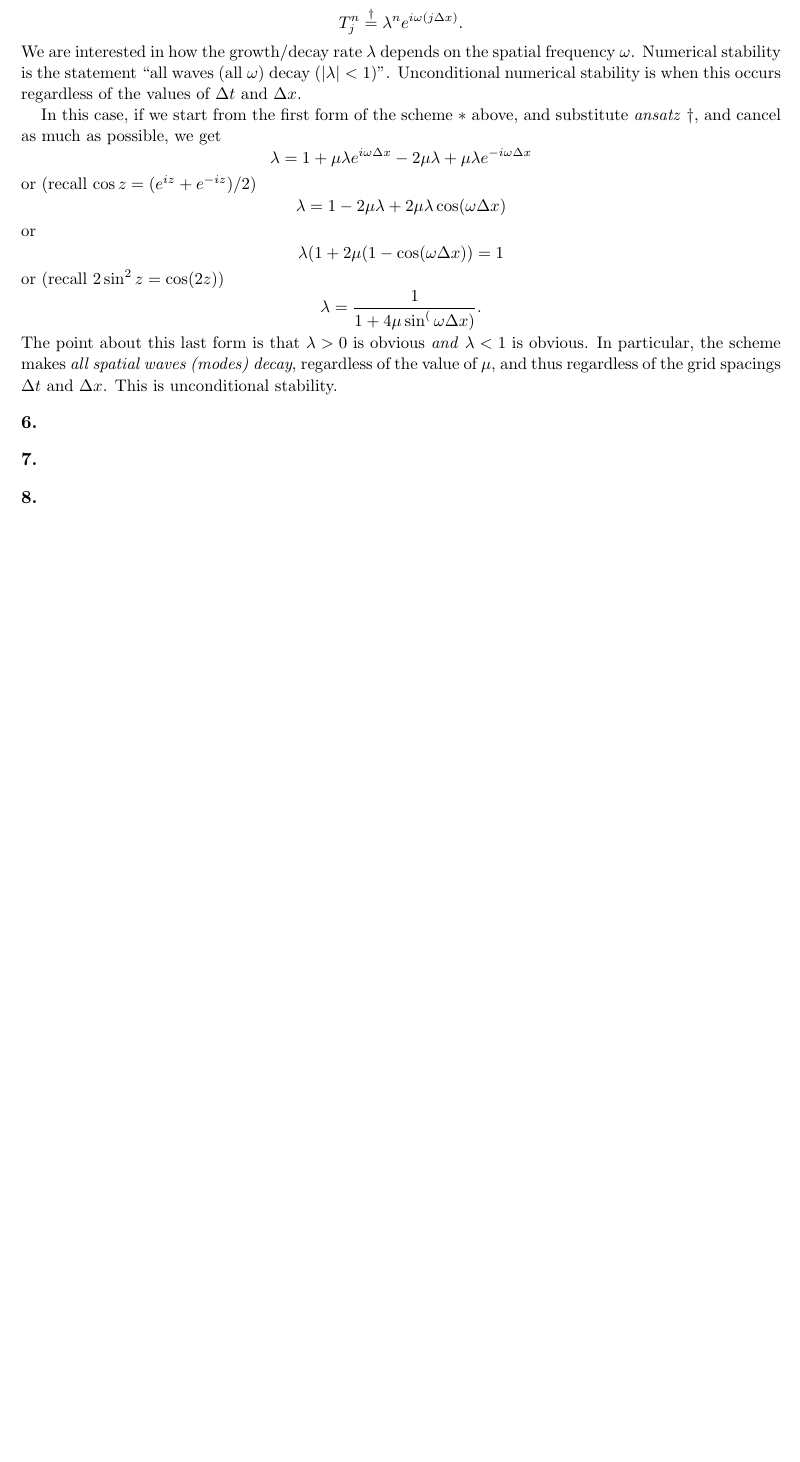
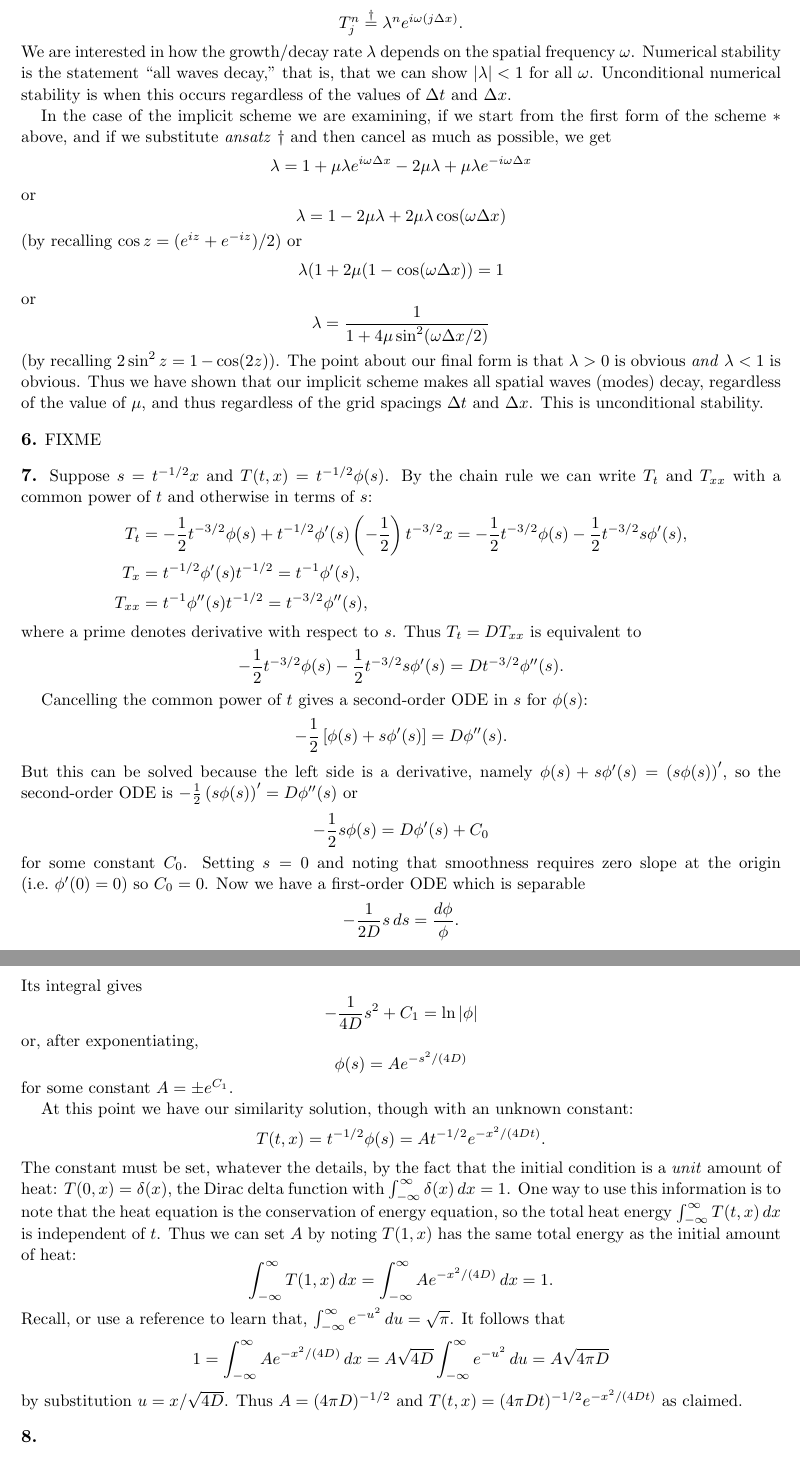
Before and after one commit to bueler/public-junk, a LaTeX paper (solns/southtirol.tex): part of page 2 of 3 before the commit and two parts of pages 2 and 3 of 4 after it, the two joined at a grey line, cut so that both start at the same text, the shorter picture padded with empty space. Compiled offline with pdfLaTeX.

Commit message:
solution to exer 7

```diff
--- a/solns/southtirol.tex
+++ b/solns/southtirol.tex
@@ -101,25 +99,50 @@ or
     $$T_j^{n+1} = \frac{1}{1 - 2\mu} T_j^n + \frac{\mu}{1 - 2\mu} T_{j+1}^{n+1} + \frac{\mu}{1 - 2\mu} T_{j-1}^{n+1}.$$
-
 In the last form we have written $T_j^{n+1}$ as an average of neighboring points.  That is, the coefficients are positive and add to one.  This allows a ``maximum principle'' proof of unconditional convergence, and thus unconditional stability; see reference [37] (= Morton \& Mayers).
 
-An alternative proof of unconditional stability is via a von Neumann-Fourier argument, also in [37].  Specifically, we look at the evolution of waves on the space-time grid:
+An alternative proof of unconditional stability is via a von Neumann-Fourier argument [37].  For such an argument we look at the evolution of waves on the space-time grid:
     $$T_j^n \stackrel{\dagger}{=} \lambda^n e^{i\omega (j\Delta x)}.$$
-We are interested in how the growth/decay rate $\lambda$ depends on the spatial frequency $\omega$.  Numerical stability is the statement ``all waves (all $\omega$) decay ($|\lambda|<1$)''.  Unconditional numerical stability is when this occurs regardless of the values of $\Delta t$ and $\Delta x$.
+We are interested in how the growth/decay rate $\lambda$ depends on the spatial frequency $\omega$.  Numerical stability is the statement ``all waves decay,'' that is, that we can show $|\lambda|<1$ for all $\omega$.  Unconditional numerical stability is when this occurs regardless of the values of $\Delta t$ and $\Delta x$.
 
-In this case, if we start from the first form of the scheme $\ast$ above, and substitute \emph{ansatz} $\dagger$, and cancel as much as possible, we get
+In the case of the implicit scheme we are examining, if we start from the first form of the scheme $\ast$ above, and if we substitute \emph{ansatz} $\dagger$ and then cancel as much as possible, we get
     $$\lambda = 1 + \mu \lambda e^{i\omega\Delta x} - 2 \mu \lambda + \mu \lambda e^{-i\omega\Delta x}$$
-or (recall $\cos z = (e^{iz} + e^{-iz}) / 2$)
+or
     $$\lambda = 1 - 2 \mu \lambda + 2 \mu \lambda \cos(\omega\Delta x)$$
+(by recalling $\cos z = (e^{iz} + e^{-iz}) / 2$) or
+    $$\lambda (1 + 2\mu (1 - \cos(\omega\Delta x)) = 1$$
 or
-    $$\lambda (1 + 2\mu (1 - \cos(\omega\Delta x)) = 1$$
-or (recall $2 \sin^2 z = \cos(2z)$)
-    $$\lambda = \frac{1}{1 + 4 \mu \sin^(\omega\Delta x)}.$$
-The point about this last form is that $\lambda > 0$ is obvious \emph{and} $\lambda < 1$ is obvious.  In particular, the scheme makes \emph{all spatial waves (modes) decay}, regardless of the value of $\mu$, and thus regardless of the grid spacings $\Delta t$ and $\Delta x$.  This is unconditional stability.
+    $$\lambda = \frac{1}{1 + 4 \mu \sin^2(\omega\Delta x/2)}$$
+(by recalling $2 \sin^2 z = 1-\cos(2z)$).  The point about our final form is that $\lambda > 0$ is obvious \emph{and} $\lambda < 1$ is obvious.  Thus we have shown that our implicit scheme makes all spatial waves (modes) decay, regardless of the value of $\mu$, and thus regardless of the grid spacings $\Delta t$ and $\Delta x$.  This is unconditional stability.
 
+\prob{6}  FIXME
 
-\prob{6}
+\prob{7}  Suppose $s = t^{-1/2} x$ and $T(t,x)=t^{-1/2} \phi(s)$.  By the chain rule we can write $T_t$ and $T_{xx}$ with a common power of $t$ and otherwise in terms of $s$:
+\begin{align*}
+T_t &= - \frac{1}{2} t^{-3/2} \phi(s) + t^{-1/2} \phi'(s) \left(-\frac{1}{2}\right) t^{-3/2} x = - \frac{1}{2} t^{-3/2} \phi(s) - \frac{1}{2} t^{-3/2} s \phi'(s), \\
+T_x &= t^{-1/2} \phi'(s) t^{-1/2} = t^{-1} \phi'(s), \\
+T_{xx} &= t^{-1} \phi''(s) t^{-1/2} = t^{-3/2} \phi''(s),
+\end{align*}
+where a prime denotes derivative with respect to $s$.  Thus $T_t = D T_{xx}$ is equivalent to
+    $$- \frac{1}{2} t^{-3/2} \phi(s) - \frac{1}{2} t^{-3/2} s \phi'(s) = D t^{-3/2} \phi''(s).$$
 
-\prob{7}
+Cancelling the common power of $t$ gives a second-order ODE in $s$ for $\phi(s)$:
+    $$- \frac{1}{2} \left[\phi(s) + s \phi'(s)\right] = D \phi''(s).$$
+But this can be solved because the left side is a derivative, namely $\phi(s) + s \phi'(s) = \left(s \phi(s)\right)'$, so the second-order ODE is $- \frac{1}{2} \left(s \phi(s)\right)' = D \phi''(s)$ or
+    $$- \frac{1}{2} s \phi(s) = D \phi'(s) + C_0$$
+for some constant $C_0$.  Setting $s=0$ and noting that smoothness requires zero slope at the origin (i.e.~$\phi'(0)=0$) so $C_0=0$.  Now we have a first-order ODE which is separable
+    $$- \frac{1}{2D} s \,ds = \frac{d\phi}{\phi}.$$
+Its integral gives
+    $$- \frac{1}{4D} s^2 + C_1 = \ln|\phi|$$
+or, after exponentiating,
+    $$\phi(s) = A e^{- s^2/(4D)}$$
+for some constant $A = \pm e^{C_1}$.
+
+At this point we have our similarity solution, though with an unknown constant:
+    $$T(t,x) = t^{-1/2} \phi(s) = A t^{-1/2} e^{- x^2/(4Dt)}.$$
+The constant must be set, whatever the details, by the fact that the initial condition is a \emph{unit} amount of heat: $T(0,x) = \delta(x)$, the Dirac delta function with $\int_{-\infty}^\infty \delta(x)\,dx = 1$.  One way to use this information is to note that the heat equation is the conservation of energy equation, so the total heat energy $\int_{-\infty}^\infty T(t,x)\,dx$ is independent of $t$.  Thus we can set $A$ by noting $T(1,x)$ has the same total energy as the initial amount of heat:
+    $$\int_{-\infty}^\infty T(1,x)\,dx = \int_{-\infty}^\infty A e^{- x^2/(4D)}\,dx = 1.$$
+Recall, or use a reference to learn that, $\int_{-\infty}^\infty e^{- u^2}\,du = \sqrt{\pi}$.  It follows that
+    $$1 = \int_{-\infty}^\infty A e^{- x^2/(4D)}\,dx = A \sqrt{4D} \int_{-\infty}^\infty e^{- u^2}\,du = A \sqrt{4\pi D}$$
+by substitution $u=x/\sqrt{4D}$.  Thus $A = (4\pi D)^{-1/2}$ and $T(t,x) = (4\pi D t)^{-1/2} e^{- x^2/(4Dt)}$ as claimed.
 
 \prob{8}
 
```
Also changed, not shown: solns/southtirol.tex (4 more changed lines).
